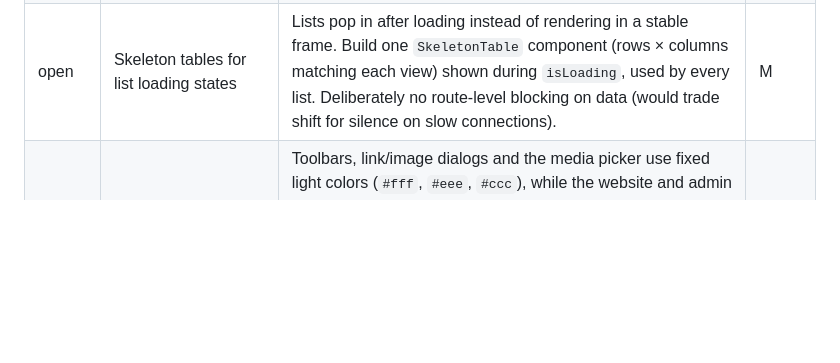
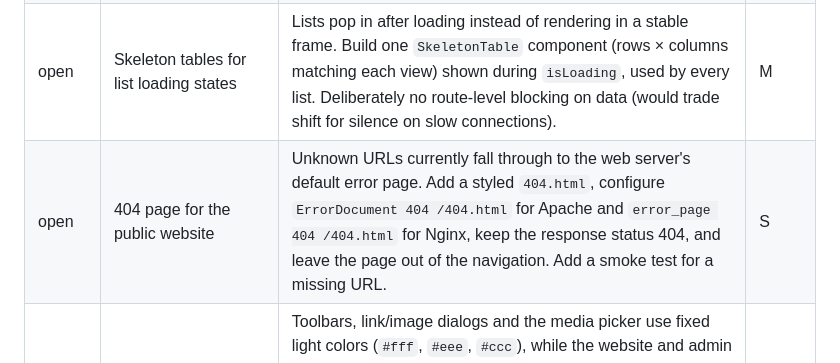
Before and after one commit to tbreuss/jaco-cms, a Markdown page: docs/backlog.md, the part around the change. Drawn GitHub-style; blank space fills up the shorter version.

Commit message:
docs: add the public 404 page to the backlog
Record the missing custom 404 page: styled page, Apache/Nginx error handler,
real 404 status, no navigation entry and a smoke test for a missing URL.

```diff
--- a/docs/backlog.md
+++ b/docs/backlog.md
@@ -22,6 +22,7 @@ Status values: `open`, `doing`, `done`. Effort is a rough t-shirt size.
 | open | Consolidate component CSS under a `.j-` prefix | Component classes (`.modal`, `.field-error`, `.form-errors`, `.list-filter`, `.m-notification`) have no namespace while Quill (`.ql-*`), Ace (`.ace_*`) and QUnit (`.qunit-*`) all do. Rename component-owned classes to `.j-*` to avoid collisions if a third-party library ever ships the same class. Note: `.m-*` was likely meant as "message", not a namespace — do not extend it. | M |
 | open | Paginate lists, collapse admin navigation on mobile | Filter/sort only, no limit/offset; full navbar without a mobile menu. Lists slow down and the admin is barely usable on phones. | M |
 | open | Skeleton tables for list loading states | Lists pop in after loading instead of rendering in a stable frame. Build one `SkeletonTable` component (rows × columns matching each view) shown during `isLoading`, used by every list. Deliberately no route-level blocking on data (would trade shift for silence on slow connections). | M |
+| open | 404 page for the public website | Unknown URLs currently fall through to the web server's default error page. Add a styled `404.html`, configure `ErrorDocument 404 /404.html` for Apache and `error_page 404 /404.html` for Nginx, keep the response status 404, and leave the page out of the navigation. Add a smoke test for a missing URL. | S |
 | open | Dark mode for the Quill editor chrome | Toolbars, link/image dialogs and the media picker use fixed light colors (`#fff`, `#eee`, `#ccc`), while the website and admin follow `--bg`/`--fg`/`--border`. In dark mode the editor is a bright island. Theme the Quill chrome and its dialogs from the same tokens (or add a dark override) and verify toolbar, picker, dialogs and embedded media in both themes. | M |
 | open | Tables in the rich-text editor | The sanitizer allows `table`/`tr`/`td`, but the Quill toolbar has no table tool. Menus and price lists cannot be built without hand-written HTML. | M |
 | open | Duplicate content blocks | Blocks can only be added empty (from fragment) or deleted. Duplicating a filled block as a template for the next entry is the most common click for recurring content. | S |
```
